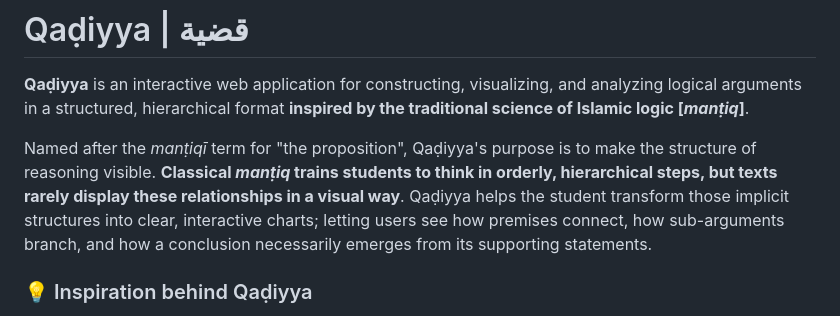
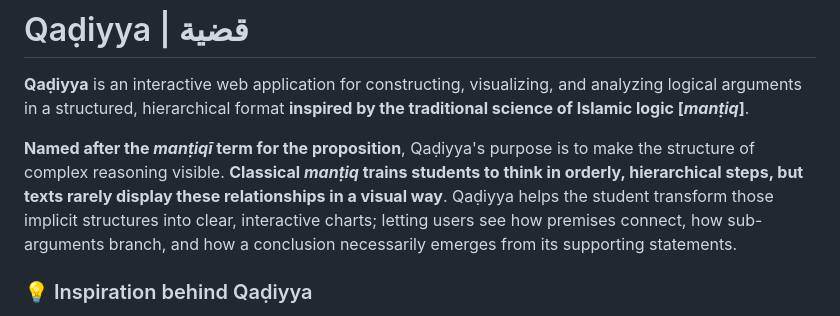
Before and after one commit to NoohAlavi/Qadiyya, a Markdown page: README.md, the part around the change. Drawn GitHub-style.

```diff
--- a/README.md
+++ b/README.md
@@ -3,7 +3,7 @@
 # Qaḍiyya | قضية
 **Qaḍiyya** is an interactive web application for constructing, visualizing, and analyzing logical arguments in a structured, hierarchical format **inspired by the traditional science of Islamic logic [*manṭiq*]**.
 
-Named after the *manṭiqī* term for "the proposition", Qaḍiyya's purpose is to make the structure of reasoning visible. **Classical *manṭiq* trains students to think in orderly, hierarchical steps, but texts rarely display these relationships in a visual way**. Qaḍiyya helps the student transform those implicit structures into clear, interactive charts; letting users see how premises connect, how sub-arguments branch, and how a conclusion necessarily emerges from its supporting statements.
+**Named after the *manṭiqī* term for the proposition**, Qaḍiyya's purpose is to make the structure of complex reasoning visible. **Classical *manṭiq* trains students to think in orderly, hierarchical steps, but texts rarely display these relationships in a visual way**. Qaḍiyya helps the student transform those implicit structures into clear, interactive charts; letting users see how premises connect, how sub-arguments branch, and how a conclusion necessarily emerges from its supporting statements.
 
 ### 💡 Inspiration behind Qaḍiyya
 Qaḍiyya grew out of my own studies in the traditional Islamic sciences of logic [*manṭiq*], Avicennan Neoplatonism [*falsafa*], and dialectical theology [*kalām*]—especially during lessons with my teacher [Shaykh Hamza Karamali](https://hamzakaramali.com/), where we <u>regularly</u> build these detailed charts by hand, translating the rigorous philosophical arguments of luminaries like Athīr al-Dīn al-Abharī and Saʿd al-Dīn al-Taftāzānī in their works like the *Isagoge*, *Hidāyat al-ḥikma*, and *Sharḥ al-ʿaqāʾid al-nasafiyya*.
```
